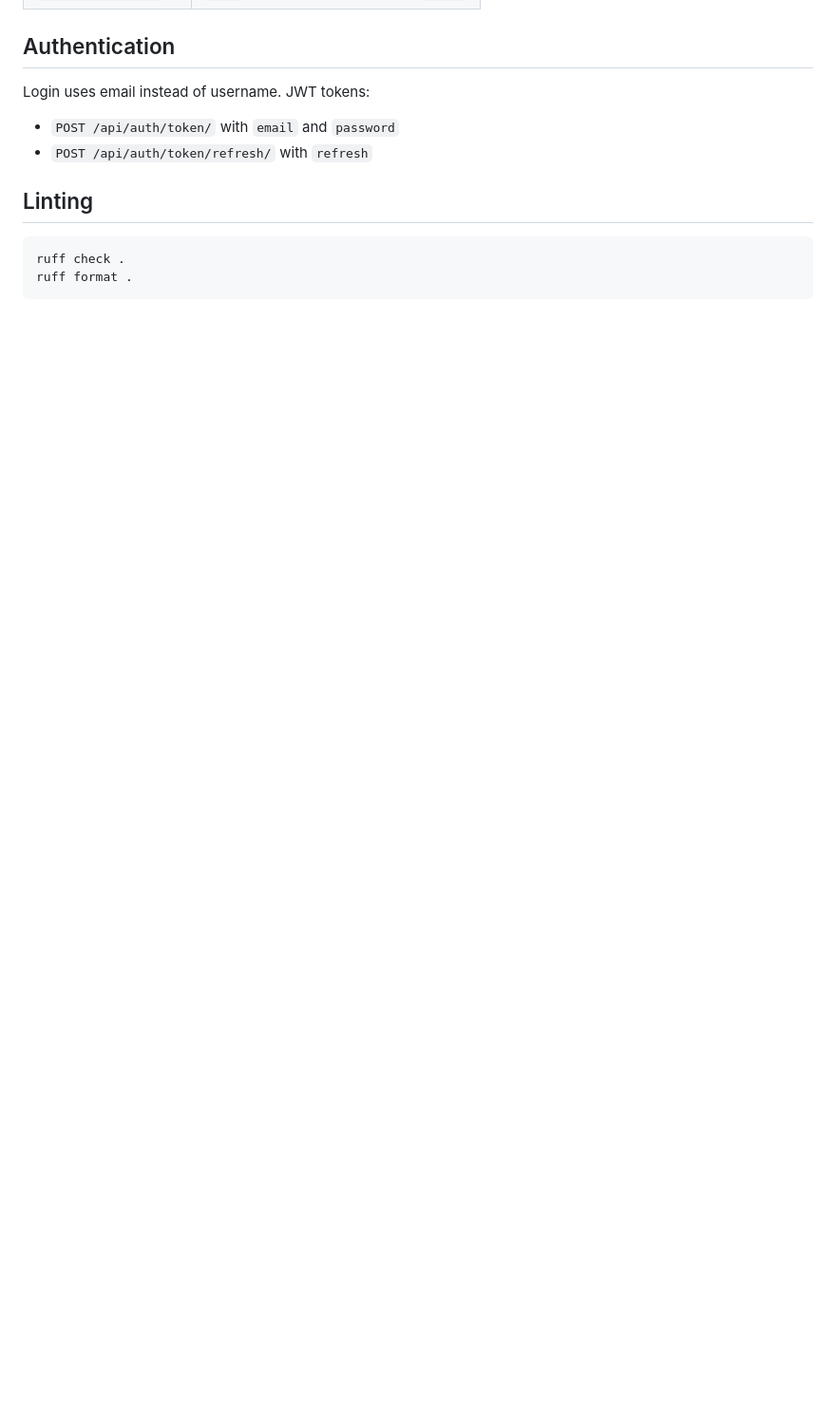
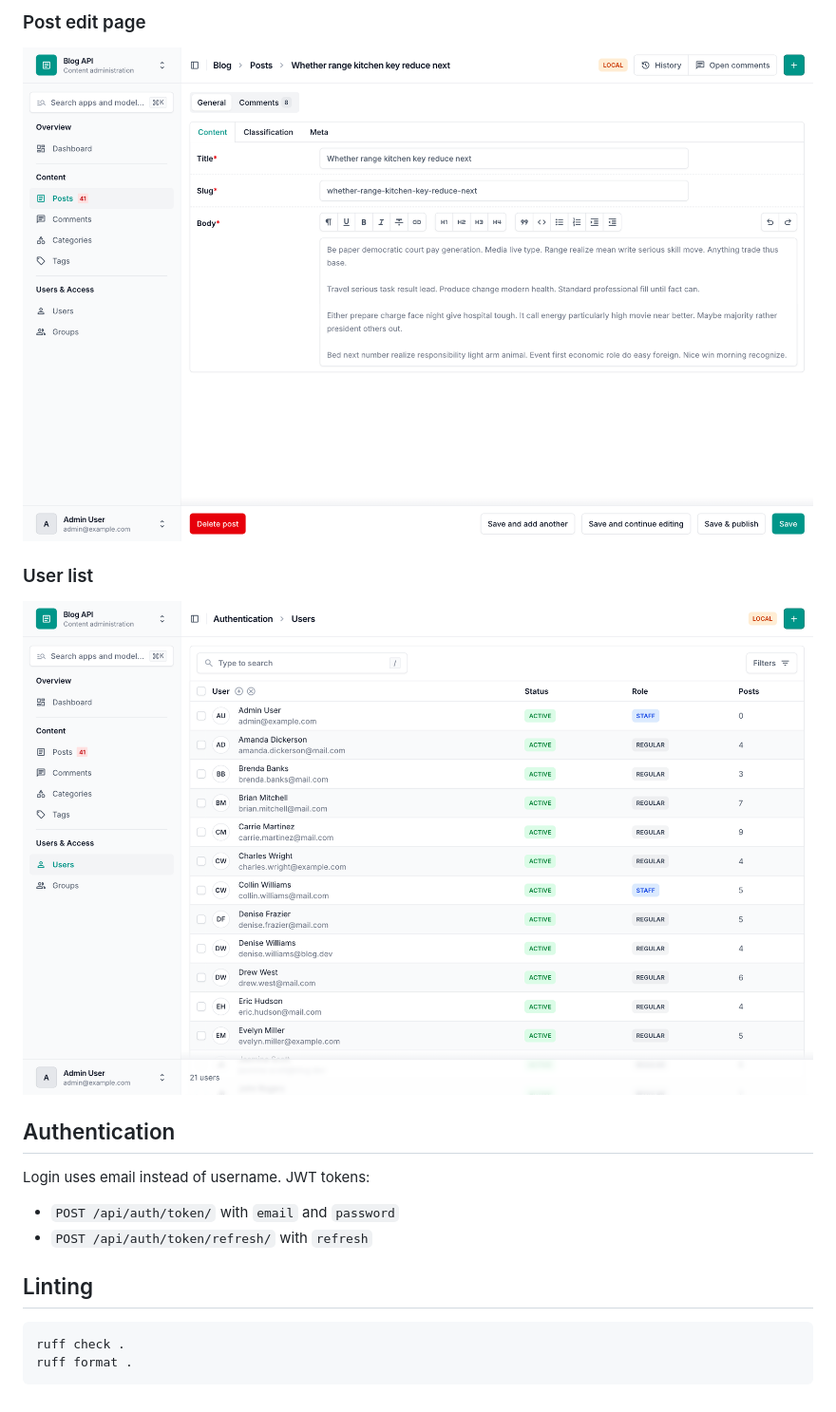
Before and after one commit to z3sker/blog-api, a Markdown page: README.md, the part around one of its changes. Shown at 95% size. Drawn GitHub-style; pictures changed too: docs/screenshots/post_edit.png (added), docs/screenshots/user_list.png (added); blank space fills up the shorter version.

Commit message:
Document seeding and admin with screenshots

```diff
--- a/README.md
+++ b/README.md
@@ -64,3 +113,11 @@ Set `BLOG_SECRET_KEY` in `settings/.env` to a long random string.
+### Post edit page
+
+![Post edit page](docs/screenshots/post_edit.png)
+
+### User list
+
+![User list](docs/screenshots/user_list.png)
+
 ## Authentication
 
 Login uses email instead of username. JWT tokens:
```
Also changed, not shown: other parts of README.md (+49 -0 lines), docs/screenshots/dashboard.png (added), docs/screenshots/post_list_filters.png (added).
